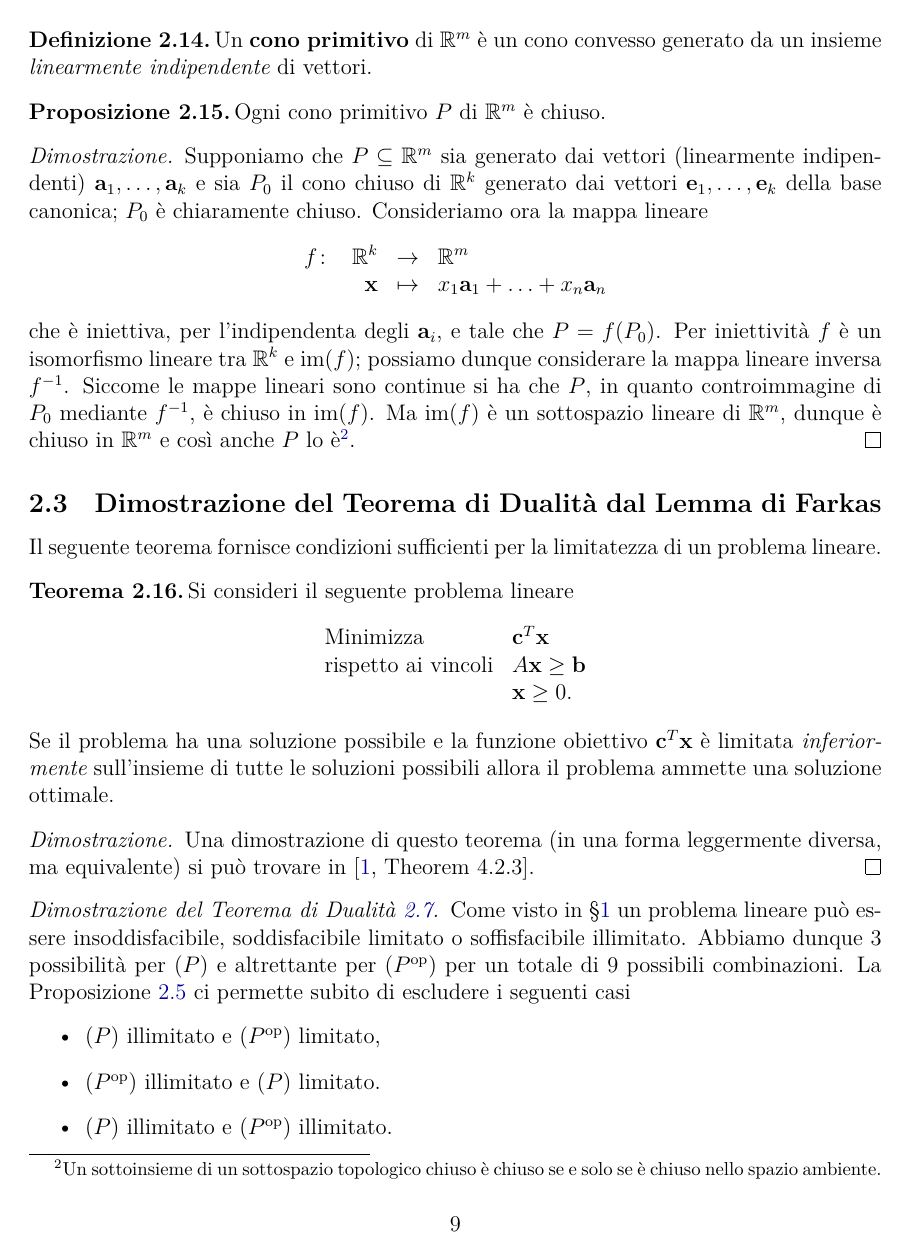
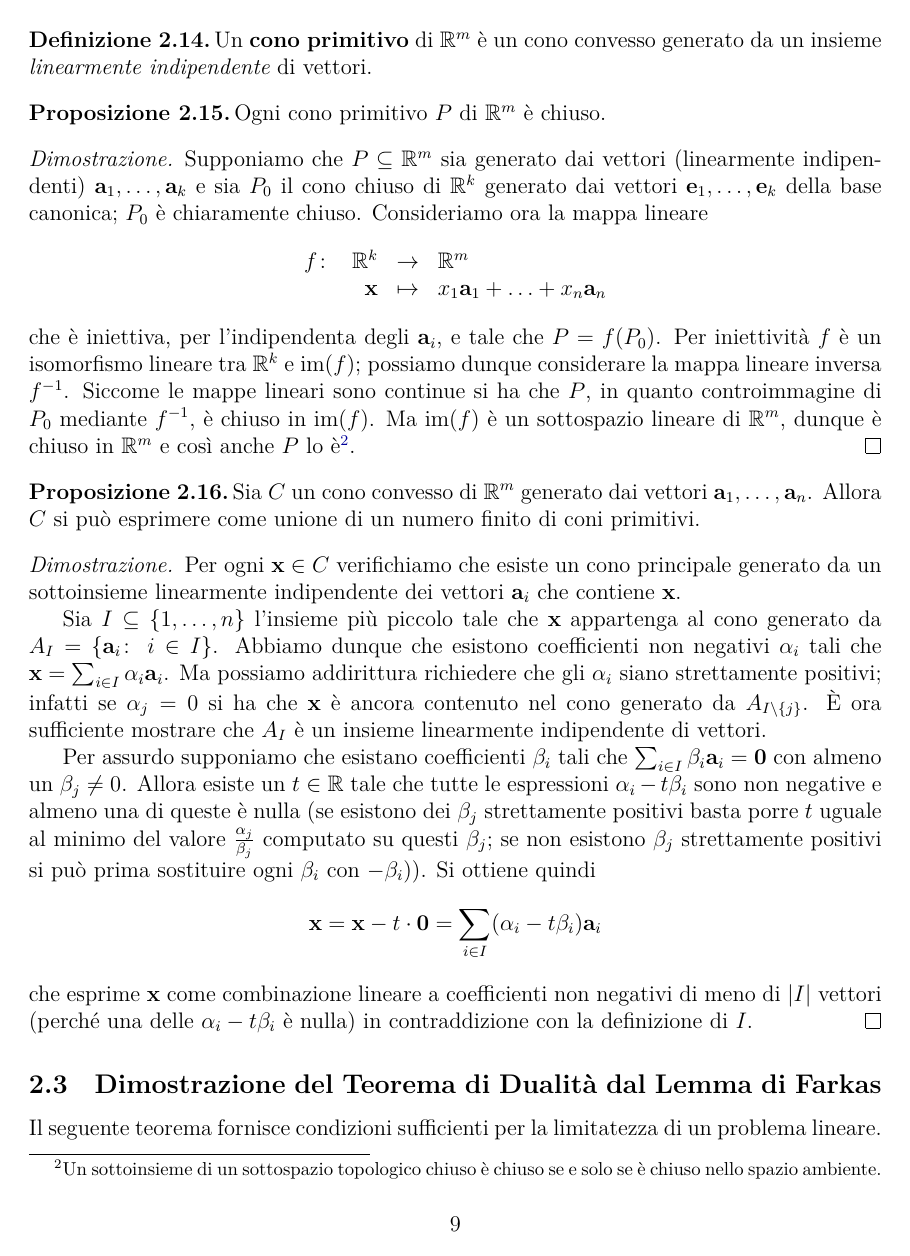
Before and after one commit to gRastello/farkas, a LaTeX document (main.tex): page 9 of 10 before the commit and page 9 of 11 after it. Compiled offline with XeLaTeX.

Commit message:
Add union of primitive cones proposition

```diff
--- a/main.tex
+++ b/main.tex
@@ -504,6 +504,29 @@ Per dimostrare questo lemma sono necessari un altro paio di risultati.
   Ma \(\im(f)\) è un sottospazio lineare di \(\mathbb{R}^m\), dunque è chiuso in \(\mathbb{R}^m\) e così anche \(P\) lo è\footnote{Un sottoinsieme di un sottospazio topologico chiuso è chiuso se e solo se è chiuso nello spazio ambiente.}.
 \end{proof}
 
+\begin{proposition}
+  \label{prop:unione_di_coni}
+  Sia \(C\) un cono convesso di \(\mathbb{R}^m\) generato dai vettori \(\mathbf{a}_1,\ldots,\mathbf{a}_n\).
+  Allora \(C\) si può esprimere come unione di un numero finito di coni primitivi.
+\end{proposition}
+
+\begin{proof}
+  Per ogni \(\mathbf{x}\in C\) verifichiamo che esiste un cono principale generato da un sottoinsieme linearmente indipendente dei vettori \(\mathbf{a}_i\) che contiene \(\mathbf{x}\).
+
+  Sia \(I\subseteq\{1,\ldots, n\}\) l'insieme più piccolo tale che \(\mathbf{x}\) appartenga al cono generato da \(A_I=\{\mathbf{a}_i\colon\ i\in I\}\).
+  Abbiamo dunque che esistono coefficienti non negativi \(\alpha_i\) tali che \(\mathbf{x} = \sum_{i\in I}\alpha_i \mathbf{a}_i\).
+  Ma possiamo addirittura richiedere che gli \(\alpha_i\) siano strettamente positivi; infatti se \(\alpha_j = 0\) si ha che \(\mathbf{x}\) è ancora contenuto nel cono generato da \(A_{I\setminus\{j\}}\).
+  È ora sufficiente mostrare che \(A_I\) è un insieme linearmente indipendente di vettori.
+
+  Per assurdo supponiamo che esistano coefficienti \(\beta_i\) tali che \(\sum_{i\in I}\beta_i \mathbf{a}_i=\mathbf{0}\) con almeno un \(\beta_j\neq0\).
+  Allora esiste un \(t\in \mathbb{R}\) tale che tutte le espressioni \(\alpha_i - t\beta_i\) sono non negative e almeno una di queste è nulla (se esistono dei \(\beta_j\) strettamente positivi basta porre \(t\) uguale al minimo del valore \(\frac{\alpha_j}{\beta_j}\) computato su questi \(\beta_j\); se non esistono \(\beta_j\) strettamente positivi si può prima sostituire ogni \(\beta_i\) con \(-\beta_i\))).
+  Si ottiene quindi
+  \begin{equation*}
+    \mathbf{x} = \mathbf{x} - t\cdot\mathbf{0} = \sum_{i\in I}(\alpha_i - t\beta_i)\mathbf{a}_i
+  \end{equation*}
+  che esprime \(\mathbf{x}\) come combinazione lineare a coefficienti non negativi di meno di \(|I|\) vettori (perché una delle \(\alpha_i - t\beta_i\) è nulla) in contraddizione con la definizione di \(I\).
+\end{proof}
+
 \subsection{Dimostrazione del Teorema di Dualità dal Lemma di Farkas}
 \label{subsec:dim_dualità}
 
```
Also changed, not shown: 1 other file.
